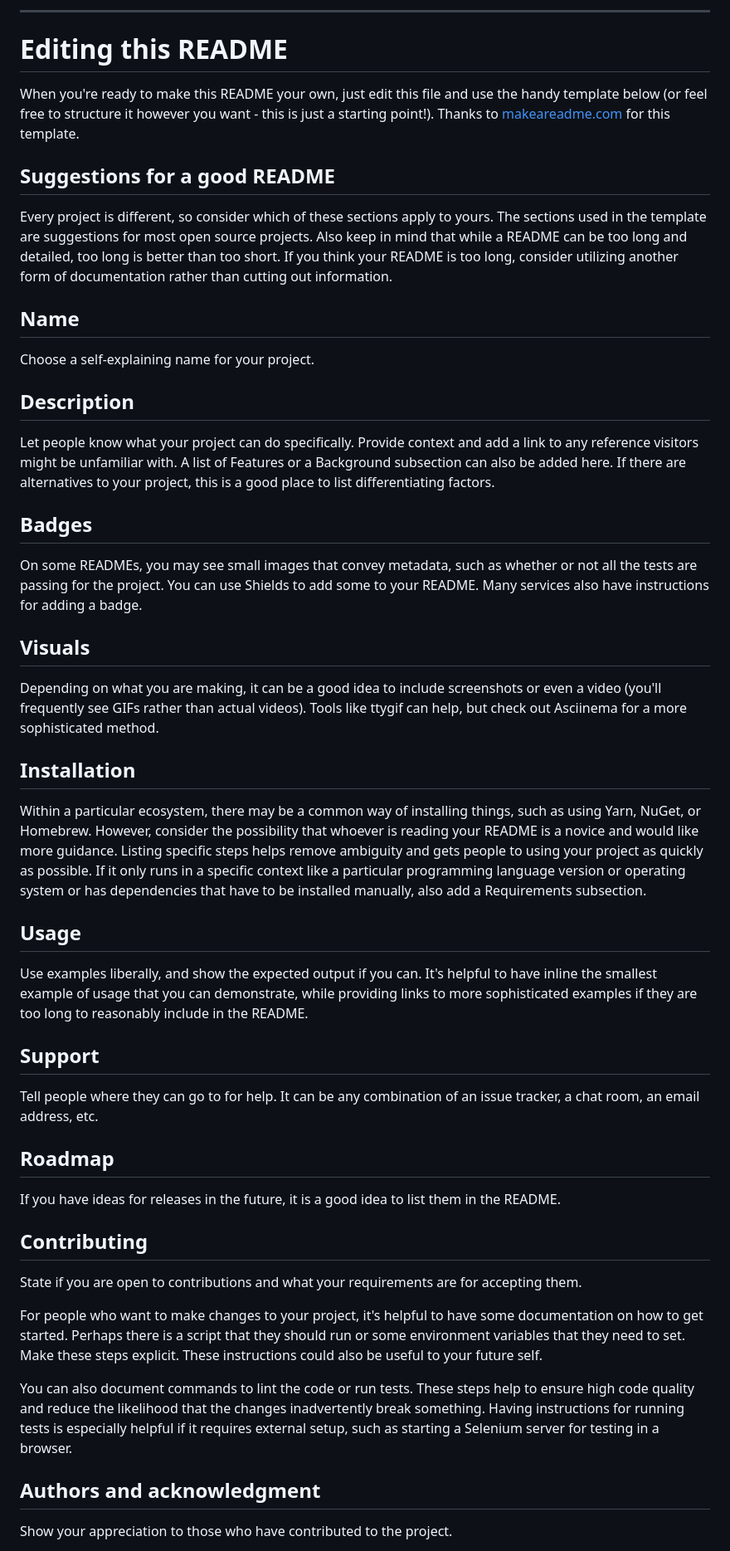
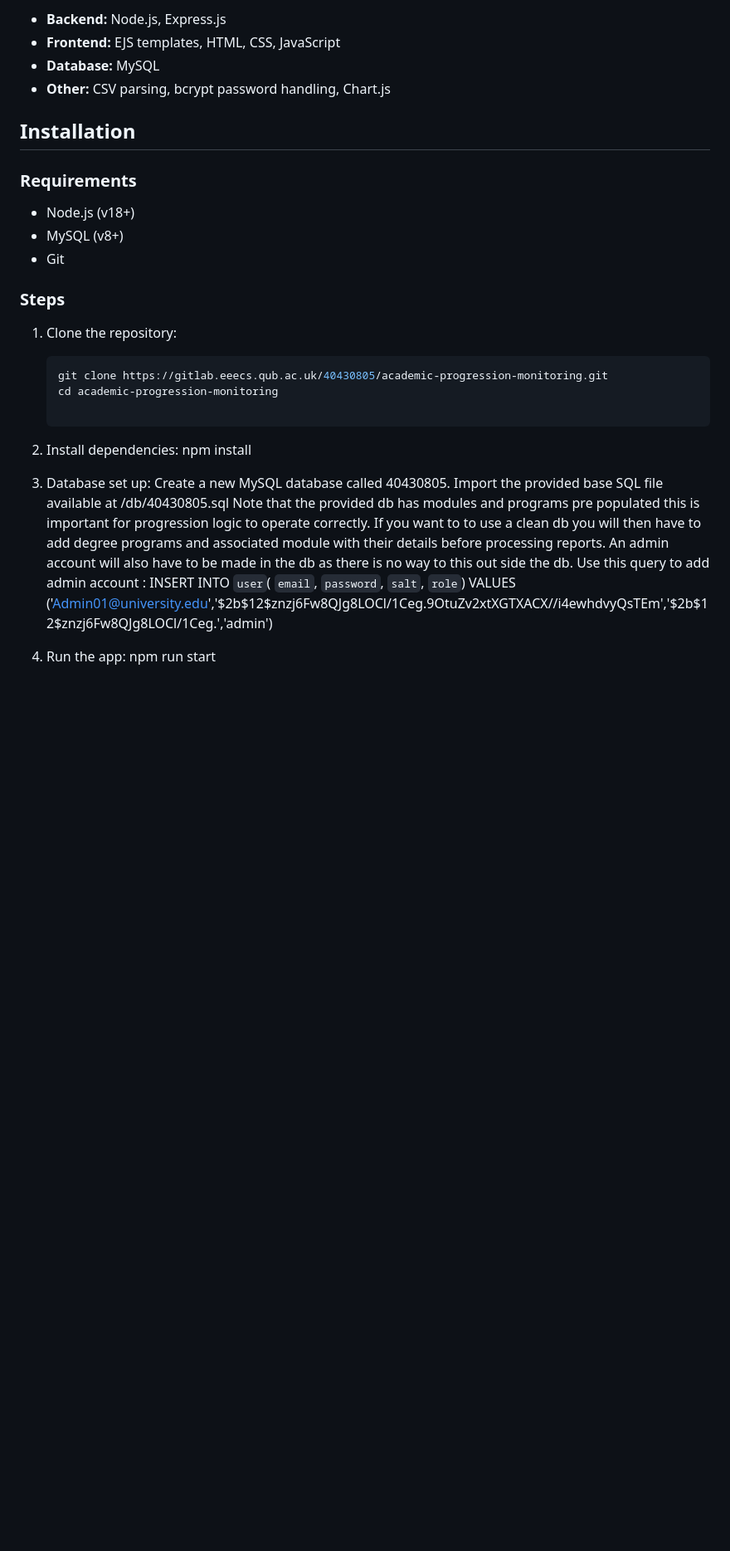
Before and after one commit to Johnls00/CSC7062-Academic-Progression-Monitoring-Web-App, a Markdown page: README.md, the part around the change printed below. Shown: that part at 83% size. GitHub-like rendering; blank space fills up the shorter version.

Commit message:
readme complete

````diff
--- a/README.md
+++ b/README.md
@@ -45,44 +20,35 @@ Use the built-in continuous integration in GitLab.
-***
-
-# Editing this README
-
-When you're ready to make this README your own, just edit this file and use the handy template below (or feel free to structure it however you want - this is just a starting point!). Thanks to [makeareadme.com](https://www.makeareadme.com/) for this template.
-
-## Suggestions for a good README
-
-Every project is different, so consider which of these sections apply to yours. The sections used in the template are suggestions for most open source projects. Also keep in mind that while a README can be too long and detailed, too long is better than too short. If you think your README is too long, consider utilizing another form of documentation rather than cutting out information.
-
-## Name
-Choose a self-explaining name for your project.
-
-## Description
-Let people know what your project can do specifically. Provide context and add a link to any reference visitors might be unfamiliar with. A list of Features or a Background subsection can also be added here. If there are alternatives to your project, this is a good place to list differentiating factors.
-
-## Badges
-On some READMEs, you may see small images that convey metadata, such as whether or not all the tests are passing for the project. You can use Shields to add some to your README. Many services also have instructions for adding a badge.
-
-## Visuals
-Depending on what you are making, it can be a good idea to include screenshots or even a video (you'll frequently see GIFs rather than actual videos). Tools like ttygif can help, but check out Asciinema for a more sophisticated method.
+- **Backend:** Node.js, Express.js
+- **Frontend:** EJS templates, HTML, CSS, JavaScript
+- **Database:** MySQL
+- **Other:** CSV parsing, bcrypt password handling, Chart.js
 
 ## Installation
-Within a particular ecosystem, there may be a common way of installing things, such as using Yarn, NuGet, or Homebrew. However, consider the possibility that whoever is reading your README is a novice and would like more guidance. Listing specific steps helps remove ambiguity and gets people to using your project as quickly as possible. If it only runs in a specific context like a particular programming language version or operating system or has dependencies that have to be installed manually, also add a Requirements subsection.
 
-## Usage
-Use examples liberally, and show the expected output if you can. It's helpful to have inline the smallest example of usage that you can demonstrate, while providing links to more sophisticated examples if they are too long to reasonably include in the README.
+### Requirements
 
-## Support
-Tell people where they can go to for help. It can be any combination of an issue tracker, a chat room, an email address, etc.
+- Node.js (v18+)
+- MySQL (v8+)
+- Git
 
-## Roadmap
-If you have ideas for releases in the future, it is a good idea to list them in the README.
+### Steps
 
-## Contributing
-State if you are open to contributions and what your requirements are for accepting them.
+1. Clone the repository:
+   ```bash
+   git clone https://gitlab.eeecs.qub.ac.uk/40430805/academic-progression-monitoring.git
+   cd academic-progression-monitoring
 
-For people who want to make changes to your project, it's helpful to have some documentation on how to get started. Perhaps there is a script that they should run or some environment variables that they need to set. Make these steps explicit. These instructions could also be useful to your future self.
+2. Install dependencies:
+    npm install
 
-You can also document commands to lint the code or run tests. These steps help to ensure high code quality and reduce the likelihood that the changes inadvertently break something. Having instructions for running tests is especially helpful if it requires external setup, such as starting a Selenium server for testing in a browser.
+3. Database set up:
+    Create a new MySQL database called 40430805.
+    Import the provided base SQL file available at /db/40430805.sql
+    Note that the provided db has modules and programs pre populated this is important for progression logic to operate correctly.
+    If you want to to use a clean db you will then have to add degree programs and associated module with their details before processing reports.
+    An admin account will also have to be made in the db as there is no way to this out side the db.
+    Use this query to add admin account :
+    INSERT INTO `user`( `email`, `password`, `salt`, `role`) VALUES ('Admin01@university.edu','$2b$12$znzj6Fw8QJg8LOCl/1Ceg.9OtuZv2xtXGTXACX//i4ewhdvyQsTEm','$2b$12$znzj6Fw8QJg8LOCl/1Ceg.','admin')
 
-## Authors and acknowledgment
-Show your appreciation to those who have contributed to the project.
+4. Run the app:
+    npm run start
 
````
Also changed, not shown: other parts of README.md (+44 -40 lines).
